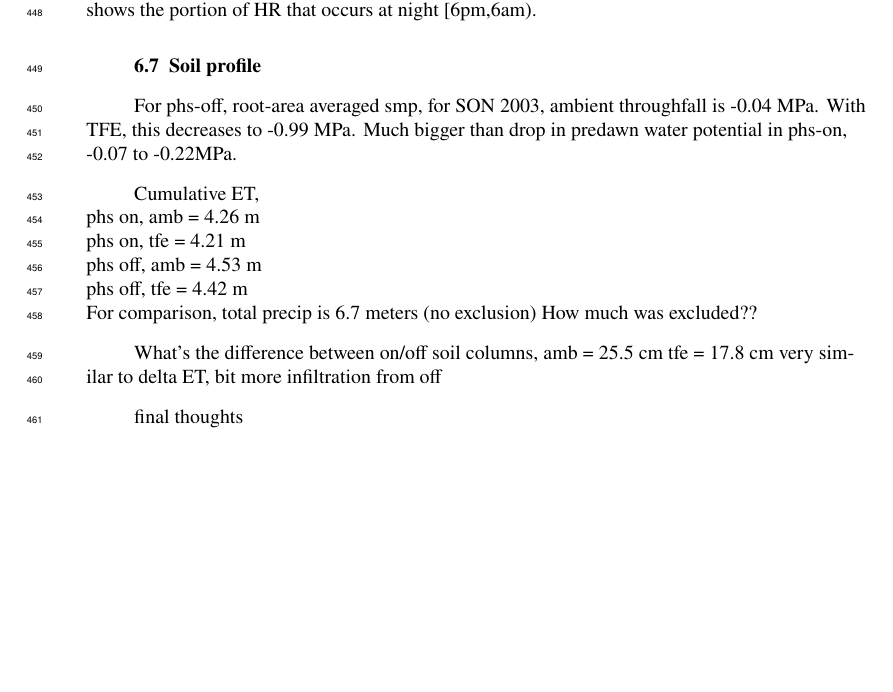
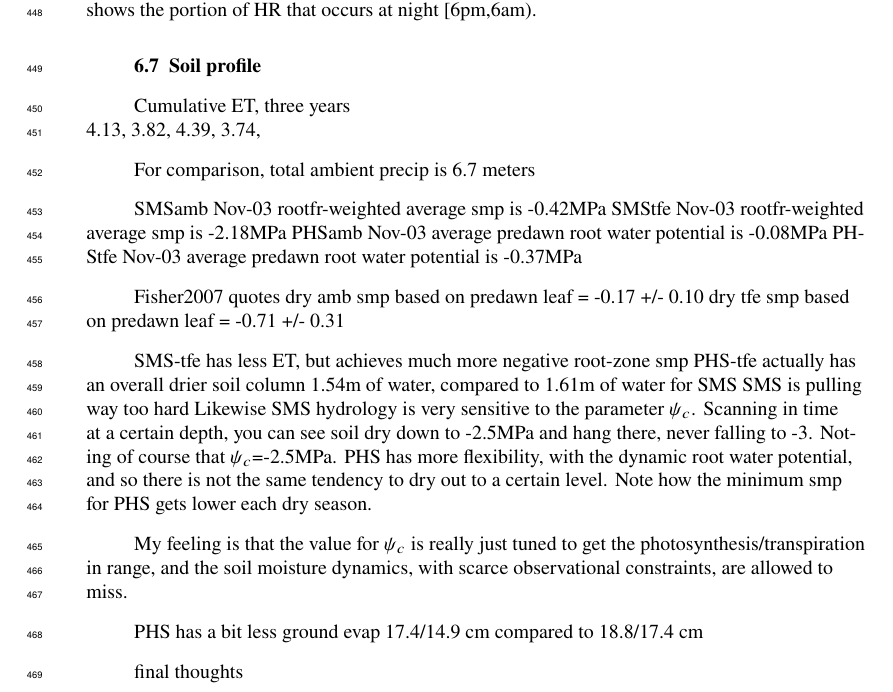
Before and after one commit to djk2120/james, a LaTeX document (ms/james.tex): part of page 12 of 36, cut so that both start at the same text, the shorter picture padded with empty space. Compiled offline with pdfLaTeX.

Commit message:
remove old data

```diff
--- a/ms/james.tex
+++ b/ms/james.tex
@@ -710,25 +710,35 @@ The darker shading shows the portion of HR that occurs at night [6pm,6am).
 
 \subsection{Soil profile}
 
-For phs-off, root-area averaged smp, for SON 2003, ambient throughfall is -0.04 MPa.
-With TFE, this decreases to -0.99 MPa.
-Much bigger than drop in predawn water potential in phs-on, -0.07 to -0.22MPa.
+Cumulative ET, three years \\
+    4.13,
+    3.82,
+    4.39,
+    3.74,
 
-Cumulative ET, \\
-phs on, amb = 4.26 m \\
-phs on, tfe = 4.21 m \\
-phs off, amb = 4.53 m \\
-phs off, tfe = 4.42 m \\
+For comparison, total ambient precip is 6.7 meters
 
-For comparison, total precip is 6.7 meters (no exclusion)
-How much was excluded??
+SMSamb Nov-03 rootfr-weighted average smp is -0.42MPa
+SMStfe Nov-03 rootfr-weighted average smp is -2.18MPa
+PHSamb Nov-03 average predawn root water potential is -0.08MPa
+PHStfe Nov-03 average predawn root water potential is -0.37MPa
 
-What's the difference between on/off soil columns,
-amb = 25.5 cm
-tfe = 17.8 cm
-very similar to delta ET, bit more infiltration from off
+Fisher2007 quotes dry amb smp based on predawn leaf = -0.17 +/- 0.10
+dry tfe smp based on predawn leaf = -0.71 +/- 0.31
 
+SMS-tfe has less ET, but achieves much more negative root-zone smp
+PHS-tfe actually has an overall drier soil column 1.54m of water, compared to 1.61m of water for SMS
+SMS is pulling way too hard
+Likewise SMS hydrology is very sensitive to the parameter $\psi_c$.
+Scanning in time at a certain depth, you can see soil dry down to -2.5MPa and hang there, never falling to -3.
+Noting of course that $\psi_c$=-2.5MPa.
+PHS has more flexibility, with the dynamic root water potential, and so there is not the same tendency to dry out to a certain level.
+Note how the minimum smp for PHS gets lower each dry season.
 
+My feeling is that the value for $\psi_c$ is really just tuned to get the photosynthesis/transpiration in range,
+and the soil moisture dynamics, with scarce observational constraints, are allowed to miss.
+
+PHS has a bit less ground evap 17.4/14.9 cm compared to 18.8/17.4 cm
 
 final thoughts
 
```
Also changed, not shown: data/jan24/README.txt (deleted), figs2/fig11.pdf, 5 other files.
